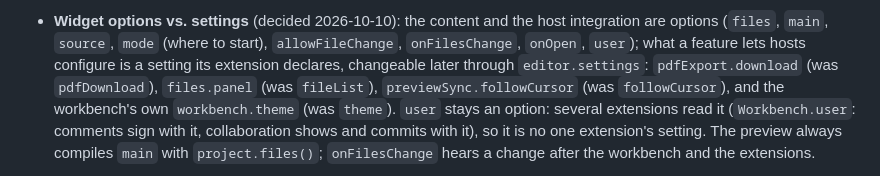
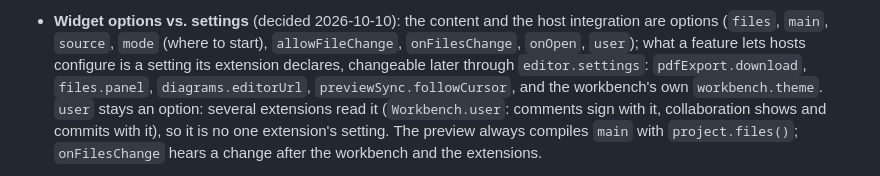
Before and after one commit to sandstorm/zwiebelfisch, a Markdown page: ARCHITECTURE.md, the part around the change. GitHub-like rendering.

Commit message:
ARCHITECTURE: the widget's settings as they are (no former names; diagrams.editorUrl)
Co-Authored-By: Claude Opus 5.5 (1M context) <noreply@anthropic.com>

```diff
--- a/ARCHITECTURE.md
+++ b/ARCHITECTURE.md
@@ -324,8 +324,8 @@ createTypstEditor(host, { files?, main?, source?, mode?, allowFileChange?, onFil
 - **Widget options vs. settings** (decided 2026-10-10): the content and the host integration are options (`files`,
   `main`, `source`, `mode` (where to start), `allowFileChange`, `onFilesChange`, `onOpen`, `user`); what a feature
   lets hosts configure is a setting its extension declares, changeable later through `editor.settings`:
-  `pdfExport.download` (was `pdfDownload`), `files.panel` (was `fileList`), `previewSync.followCursor` (was
-  `followCursor`), and the workbench's own `workbench.theme` (was `theme`). `user` stays an option: several
+  `pdfExport.download`, `files.panel`, `diagrams.editorUrl`, `previewSync.followCursor`, and the workbench's own
+  `workbench.theme`. `user` stays an option: several
   extensions read it (`Workbench.user`: comments sign with it, collaboration shows and commits with it), so it is
   no one extension's setting. The preview always compiles `main` with `project.files()`; `onFilesChange` hears a
   change after the workbench and the extensions.
```
